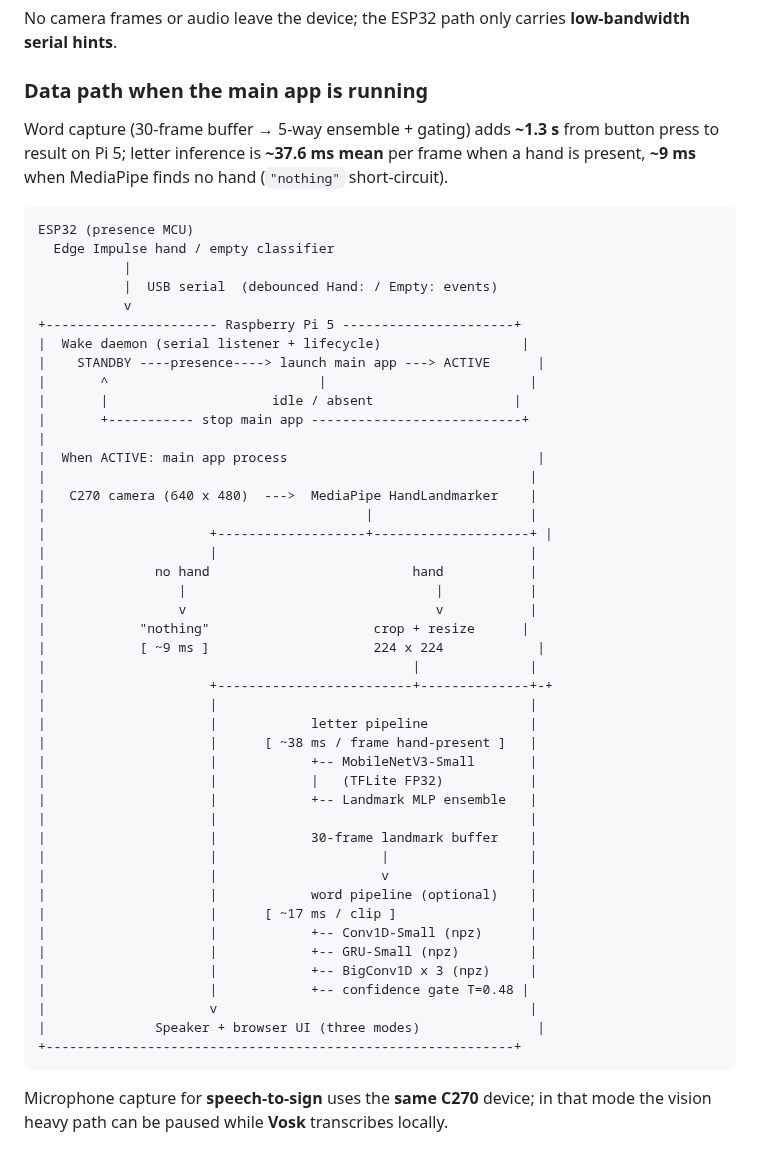
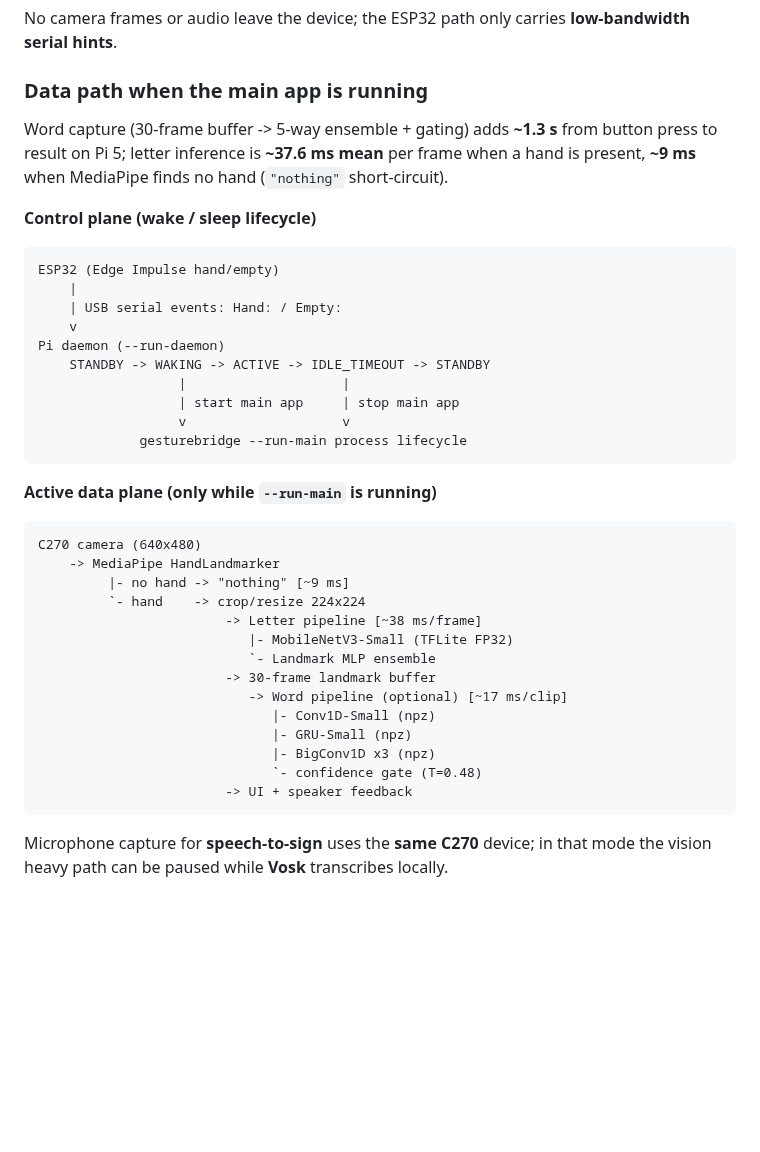
Before and after one commit to yl6079/GestureBridge, a Markdown page: README.md, the part around one of its changes. Rendered like a GitHub page; blank space fills up the shorter version.

Commit message:
docs: update README (system architecture, data availability)

````diff
--- a/README.md
+++ b/README.md
@@ -34,53 +34,40 @@ No camera frames or audio leave the device; the ESP32 path only carries **low-ba
 
 ### Data path when the main app is running
 
-Word capture (30-frame buffer → 5-way ensemble + gating) adds **~1.3 s** from button press to result on Pi 5; letter inference is **~37.6 ms mean** per frame when a hand is present, **~9 ms** when MediaPipe finds no hand (`"nothing"` short-circuit).
+Word capture (30-frame buffer -> 5-way ensemble + gating) adds **~1.3 s** from button press to result on Pi 5; letter inference is **~37.6 ms mean** per frame when a hand is present, **~9 ms** when MediaPipe finds no hand (`"nothing"` short-circuit).
 
+**Control plane (wake / sleep lifecycle)**
+
+```text
+ESP32 (Edge Impulse hand/empty)
+    |
+    | USB serial events: Hand: / Empty:
+    v
+Pi daemon (--run-daemon)
+    STANDBY -> WAKING -> ACTIVE -> IDLE_TIMEOUT -> STANDBY
+                  |                    |
+                  | start main app     | stop main app
+                  v                    v
+             gesturebridge --run-main process lifecycle
 ```
-ESP32 (presence MCU)
-  Edge Impulse hand / empty classifier
-           |
-           |  USB serial  (debounced Hand: / Empty: events)
-           v
-+---------------------- Raspberry Pi 5 ----------------------+
-|  Wake daemon (serial listener + lifecycle)                  |
-|    STANDBY ----presence----> launch main app ---> ACTIVE      |
-|       ^                           |                          |
-|       |                     idle / absent                  |
-|       +----------- stop main app ---------------------------+
-|
-|  When ACTIVE: main app process                                |
-|                                                              |
-|   C270 camera (640 x 480)  --->  MediaPipe HandLandmarker    |
-|                                         |                    |
-|                     +-------------------+--------------------+ |
-|                     |                                        |
-|              no hand                          hand           |
-|                 |                                |           |
-|                 v                                v           |
-|            "nothing"                     crop + resize      |
-|            [ ~9 ms ]                     224 x 224            |
-|                                               |              |
-|                     +-------------------------+--------------+-+
-|                     |                                        |
-|                     |            letter pipeline             |
-|                     |      [ ~38 ms / frame hand-present ]   |
-|                     |            +-- MobileNetV3-Small       |
-|                     |            |   (TFLite FP32)           |
-|                     |            +-- Landmark MLP ensemble   |
-|                     |                                        |
-|                     |            30-frame landmark buffer    |
-|                     |                     |                  |
-|                     |                     v                  |
-|                     |            word pipeline (optional)    |
-|                     |      [ ~17 ms / clip ]                 |
-|                     |            +-- Conv1D-Small (npz)      |
-|                     |            +-- GRU-Small (npz)         |
-|                     |            +-- BigConv1D x 3 (npz)     |
-|                     |            +-- confidence gate T=0.48 |
-|                     v                                        |
-|              Speaker + browser UI (three modes)               |
-+------------------------------------------------------------+
+
+**Active data plane (only while `--run-main` is running)**
+
+```text
+C270 camera (640x480)
+    -> MediaPipe HandLandmarker
+         |- no hand -> "nothing" [~9 ms]
+         `- hand    -> crop/resize 224x224
+                        -> Letter pipeline [~38 ms/frame]
+                           |- MobileNetV3-Small (TFLite FP32)
+                           `- Landmark MLP ensemble
+                        -> 30-frame landmark buffer
+                           -> Word pipeline (optional) [~17 ms/clip]
+                              |- Conv1D-Small (npz)
+                              |- GRU-Small (npz)
+                              |- BigConv1D x3 (npz)
+                              `- confidence gate (T=0.48)
+                        -> UI + speaker feedback
 ```
 
 Microphone capture for **speech-to-sign** uses the **same C270** device; in that mode the vision heavy path can be paused while **Vosk** transcribes locally.
````
Also changed, not shown: other parts of README.md (+0 -48 lines).
